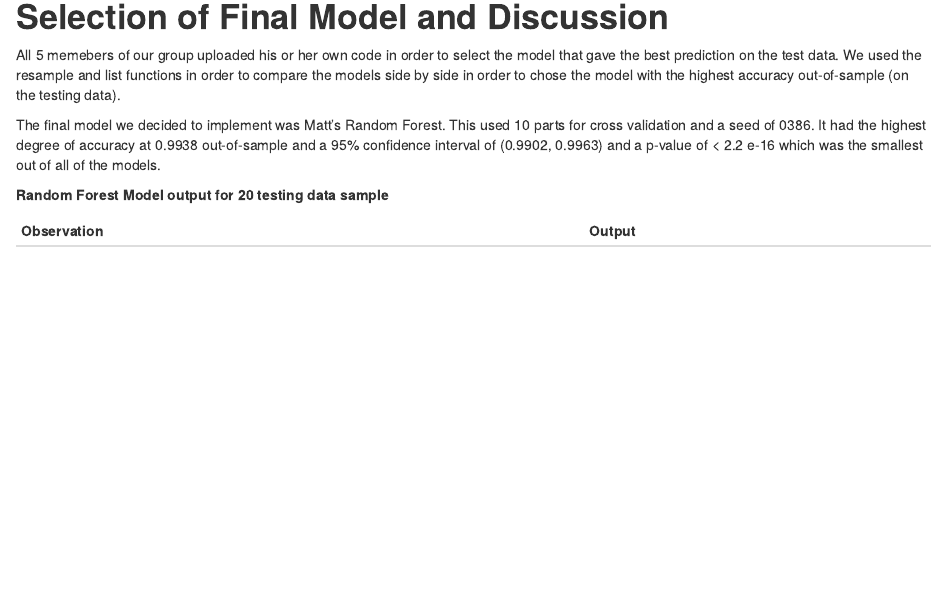
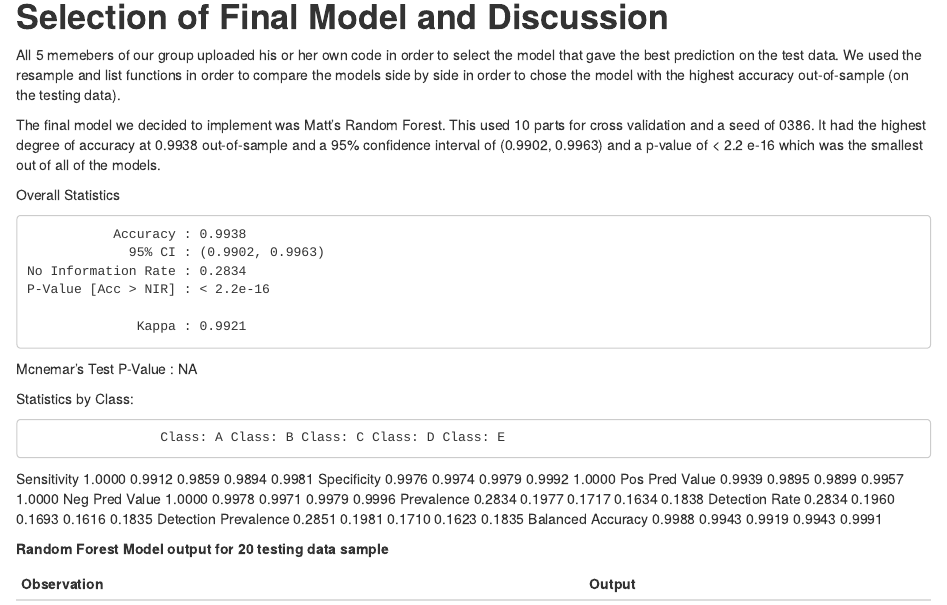
Before and after one commit to matthannula/econ386-group5, an R Markdown document (prediction.Rmd): the page in a window 1100 px wide, from 16190 px down. Rendered offline with R 4.5, knitr and Pandoc, with nearby package versions; some code elsewhere in the file could not run offline.

Commit message:
Add files via upload

```diff
--- a/prediction.Rmd
+++ b/prediction.Rmd
@@ -568,6 +568,30 @@ All 5 memebers of our group uploaded his or her own code in order to select the
 
 The final model we decided to implement was Matt's Random Forest. This used 10 parts for cross validation and a seed of 0386. It had the highest degree of accuracy at 0.9938 out-of-sample and a 95% confidence interval of (0.9902, 0.9963) and a p-value of < 2.2 e-16 which was the smallest out of all of the models.
 
+
+Overall Statistics
+
+               Accuracy : 0.9938
+                 95% CI : (0.9902, 0.9963)
+    No Information Rate : 0.2834
+    P-Value [Acc > NIR] : < 2.2e-16
+
+                  Kappa : 0.9921
+ Mcnemar's Test P-Value : NA
+
+Statistics by Class:
+
+                     Class: A Class: B Class: C Class: D Class: E
+Sensitivity            1.0000   0.9912   0.9859   0.9894   0.9981
+Specificity            0.9976   0.9974   0.9979   0.9992   1.0000
+Pos Pred Value         0.9939   0.9895   0.9899   0.9957   1.0000
+Neg Pred Value         1.0000   0.9978   0.9971   0.9979   0.9996
+Prevalence             0.2834   0.1977   0.1717   0.1634   0.1838
+Detection Rate         0.2834   0.1960   0.1693   0.1616   0.1835
+Detection Prevalence   0.2851   0.1981   0.1710   0.1623   0.1835
+Balanced Accuracy      0.9988   0.9943   0.9919   0.9943   0.9991
+
+
 **Random Forest Model output for 20 testing data sample**
 
 Observation   | Output
```
